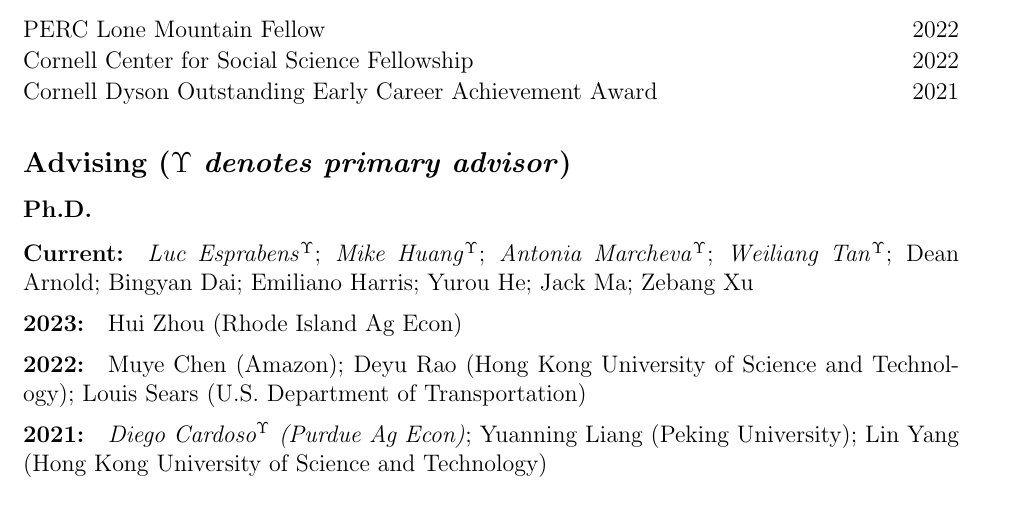
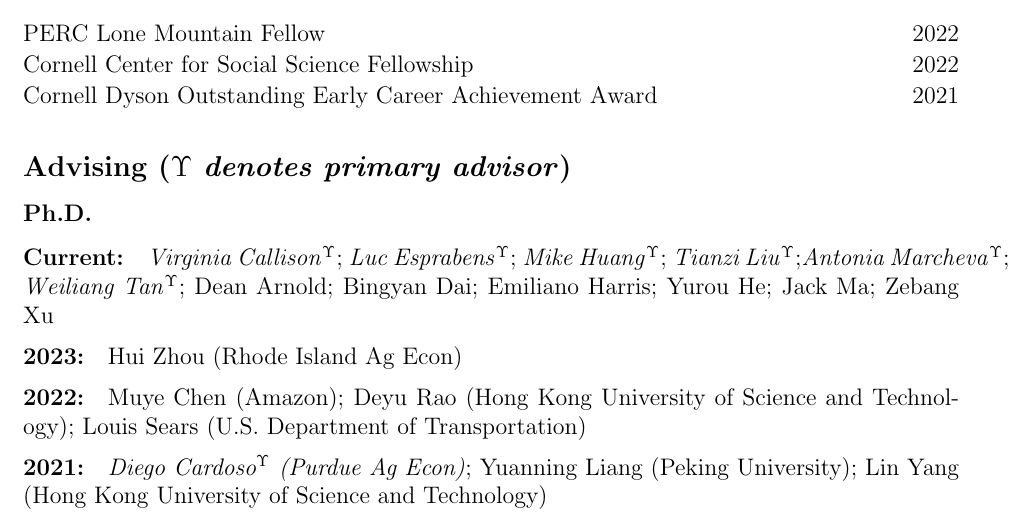
Before and after one commit to irudik/irudik.github.io, a LaTeX CV (assets/pdf/rudik_cv.tex): part of page 5 of 6, cut so that both start at the same text. Compiled offline with pdfLaTeX.

Commit message:
update cv advisee

```diff
--- a/assets/pdf/rudik_cv.tex
+++ b/assets/pdf/rudik_cv.tex
@@ -279,7 +279,7 @@ National Science Foundation, Washington Center for Equitable Growth
 \vspace{-.2in}
 
 \subsubsection{Ph.D.}\vspace{-.2in}
-\paragraph{Current:} \textit{Luc Esprabens}$^\Upsilon$; \textit{Mike Huang}$^\Upsilon$; \textit{Antonia Marcheva}$^\Upsilon$; \textit{Weiliang Tan}$^\Upsilon$; Dean Arnold; Bingyan Dai; Emiliano Harris; Yurou He; Jack Ma; Zebang Xu
+\paragraph{Current:} \textit{Virginia Callison}$^\Upsilon$; \textit{Luc Esprabens}$^\Upsilon$; \textit{Mike Huang}$^\Upsilon$; \textit{Tianzi Liu}$^\Upsilon$;\textit{Antonia Marcheva}$^\Upsilon$; \textit{Weiliang Tan}$^\Upsilon$; Dean Arnold; Bingyan Dai; Emiliano Harris; Yurou He; Jack Ma; Zebang Xu
 \vspace{-.35in}
 \paragraph{2023:} Hui Zhou (Rhode Island Ag Econ)
 \vspace{-.35in}
```
Also changed, not shown: assets/pdf/rudik_cv.pdf.
